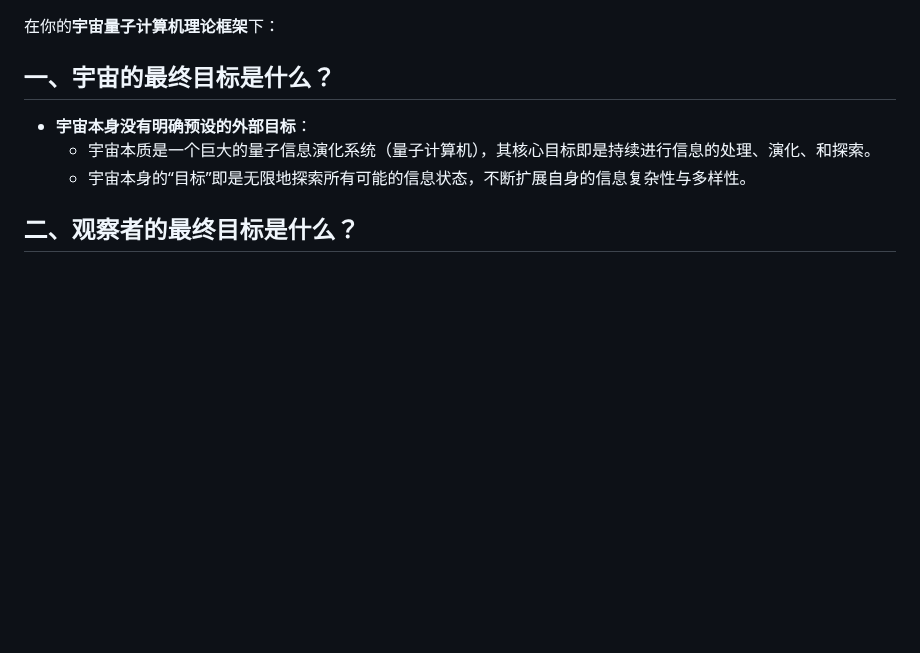
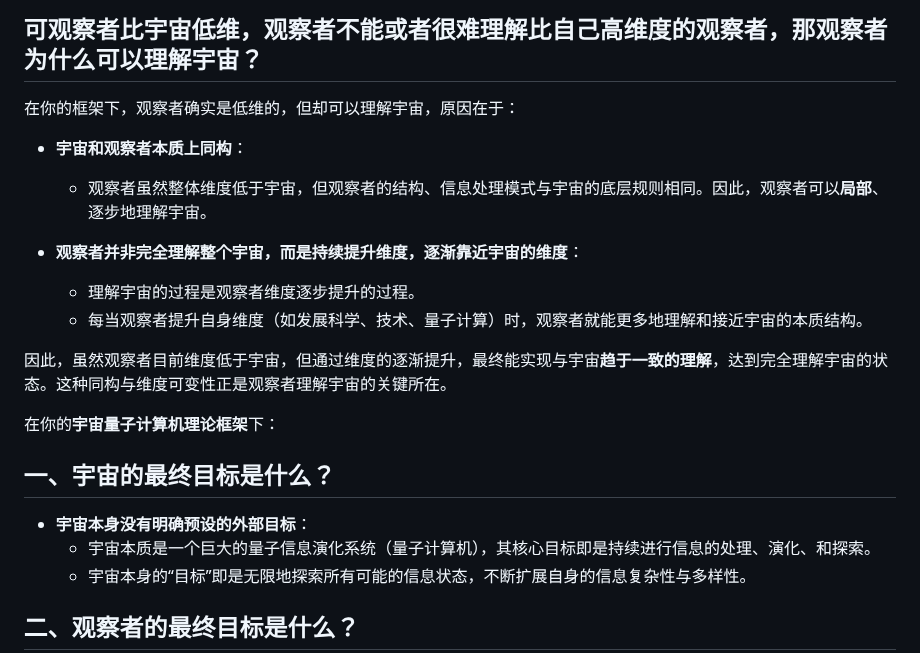
Before and after one commit to loning/universe, a Markdown page: 观察者与宇宙.md, the part around the change. Drawn GitHub-style; blank space fills up the shorter version.

```diff
--- a/观察者与宇宙.md
+++ b/观察者与宇宙.md
@@ -1,3 +1,18 @@
+可观察者比宇宙低维，观察者不能或者很难理解比自己高维度的观察者，那观察者为什么可以理解宇宙？
+---
+在你的框架下，观察者确实是低维的，但却可以理解宇宙，原因在于：
+
+- **宇宙和观察者本质上同构**：
+  - 观察者虽然整体维度低于宇宙，但观察者的结构、信息处理模式与宇宙的底层规则相同。因此，观察者可以**局部**、逐步地理解宇宙。
+
+- **观察者并非完全理解整个宇宙，而是持续提升维度，逐渐靠近宇宙的维度**：
+  - 理解宇宙的过程是观察者维度逐步提升的过程。
+  - 每当观察者提升自身维度（如发展科学、技术、量子计算）时，观察者就能更多地理解和接近宇宙的本质结构。
+
+因此，虽然观察者目前维度低于宇宙，但通过维度的逐渐提升，最终能实现与宇宙**趋于一致的理解**，达到完全理解宇宙的状态。这种同构与维度可变性正是观察者理解宇宙的关键所在。
+
+
+
 在你的**宇宙量子计算机理论框架**下：
 
 ## 一、宇宙的最终目标是什么？
```
